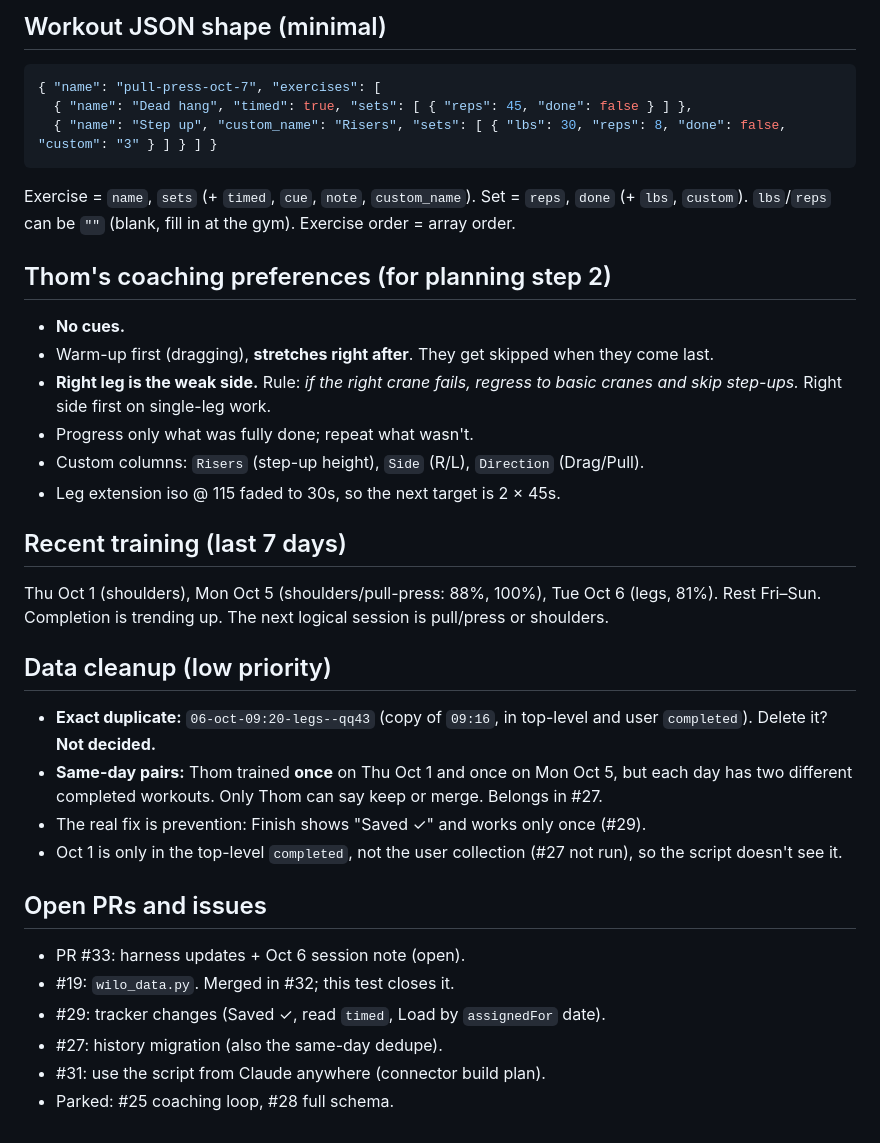
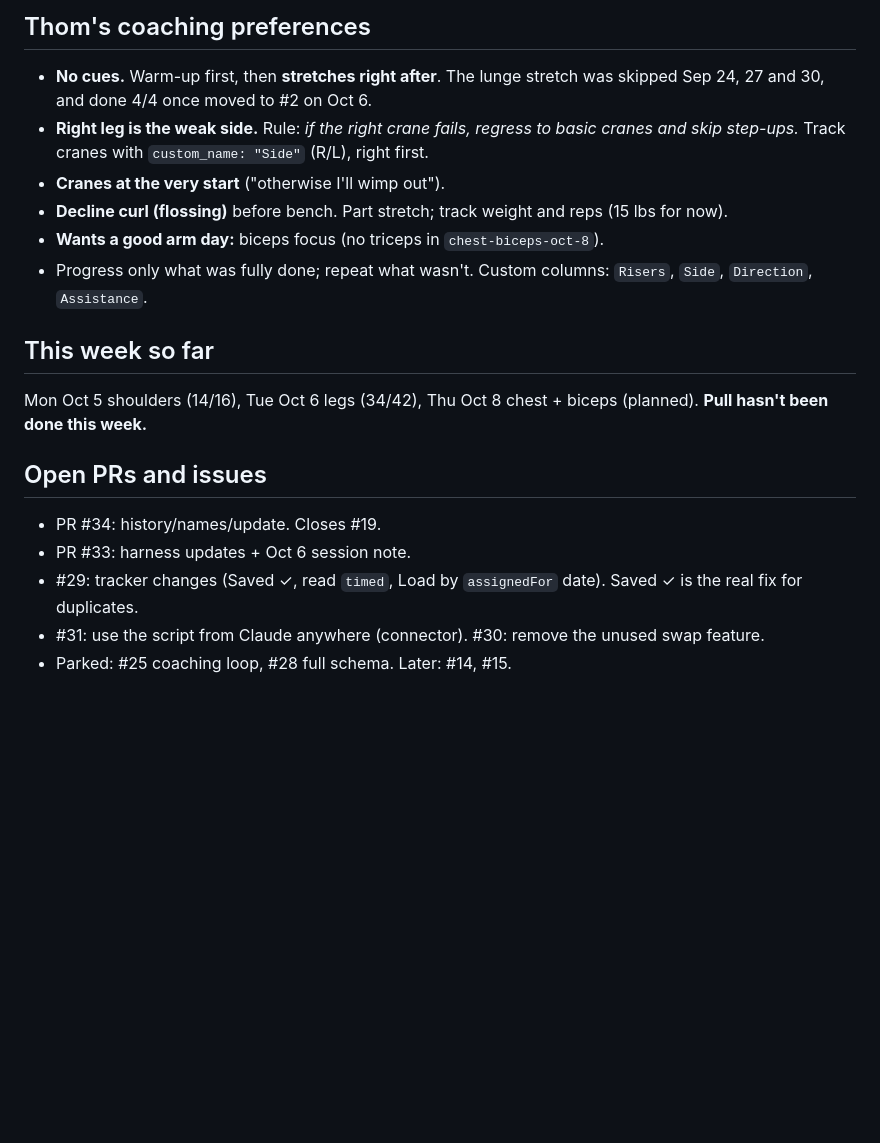
Before and after one commit to CoachThomLamb/wilo_ai, a Markdown page: docs/sessions/2026-10-07-script-test.md, the part around one of its changes. Drawn GitHub-style; blank space fills up the shorter version.

````diff
--- a/docs/sessions/2026-10-07-script-test.md
+++ b/docs/sessions/2026-10-07-script-test.md
@@ -30,33 +39,18 @@ From the repo root on `main`:
 
-## Workout JSON shape (minimal)
-```json
-{ "name": "pull-press-oct-7", "exercises": [
-  { "name": "Dead hang", "timed": true, "sets": [ { "reps": 45, "done": false } ] },
-  { "name": "Step up", "custom_name": "Risers", "sets": [ { "lbs": 30, "reps": 8, "done": false, "custom": "3" } ] } ] }
-```
-Exercise = `name`, `sets` (+ `timed`, `cue`, `note`, `custom_name`). Set = `reps`, `done` (+ `lbs`, `custom`). `lbs`/`reps` can be `""` (blank, fill in at the gym). Exercise order = array order.
+## Thom's coaching preferences
+- **No cues.** Warm-up first, then **stretches right after**. The lunge stretch was skipped Sep 24, 27 and 30, and done 4/4 once moved to #2 on Oct 6.
+- **Right leg is the weak side.** Rule: *if the right crane fails, regress to basic cranes and skip step-ups.* Track cranes with `custom_name: "Side"` (R/L), right first.
+- **Cranes at the very start** ("otherwise I'll wimp out").
+- **Decline curl (flossing)** before bench. Part stretch; track weight and reps (15 lbs for now).
+- **Wants a good arm day:** biceps focus (no triceps in `chest-biceps-oct-8`).
+- Progress only what was fully done; repeat what wasn't. Custom columns: `Risers`, `Side`, `Direction`, `Assistance`.
 
-## Thom's coaching preferences (for planning step 2)
-- **No cues.**
-- Warm-up first (dragging), **stretches right after**. They get skipped when they come last.
-- **Right leg is the weak side.** Rule: *if the right crane fails, regress to basic cranes and skip step-ups.* Right side first on single-leg work.
-- Progress only what was fully done; repeat what wasn't.
-- Custom columns: `Risers` (step-up height), `Side` (R/L), `Direction` (Drag/Pull).
-- Leg extension iso @ 115 faded to 30s, so the next target is 2 × 45s.
-
-## Recent training (last 7 days)
-Thu Oct 1 (shoulders), Mon Oct 5 (shoulders/pull-press: 88%, 100%), Tue Oct 6 (legs, 81%). Rest Fri–Sun. Completion is trending up. The next logical session is pull/press or shoulders.
-
-## Data cleanup (low priority)
-- **Exact duplicate:** `06-oct-09:20-legs--qq43` (copy of `09:16`, in top-level and user `completed`). Delete it? **Not decided.**
-- **Same-day pairs:** Thom trained **once** on Thu Oct 1 and once on Mon Oct 5, but each day has two different completed workouts. Only Thom can say keep or merge. Belongs in #27.
-- The real fix is prevention: Finish shows "Saved ✓" and works only once (#29).
-- Oct 1 is only in the top-level `completed`, not the user collection (#27 not run), so the script doesn't see it.
+## This week so far
+Mon Oct 5 shoulders (14/16), Tue Oct 6 legs (34/42), Thu Oct 8 chest + biceps (planned). **Pull hasn't been done this week.**
 
 ## Open PRs and issues
-- PR #33: harness updates + Oct 6 session note (open).
-- #19: `wilo_data.py`. Merged in #32; this test closes it.
-- #29: tracker changes (Saved ✓, read `timed`, Load by `assignedFor` date).
-- #27: history migration (also the same-day dedupe).
-- #31: use the script from Claude anywhere (connector build plan).
-- Parked: #25 coaching loop, #28 full schema.
+- PR #34: history/names/update. Closes #19.
+- PR #33: harness updates + Oct 6 session note.
+- #29: tracker changes (Saved ✓, read `timed`, Load by `assignedFor` date). Saved ✓ is the real fix for duplicates.
+- #31: use the script from Claude anywhere (connector). #30: remove the unused swap feature.
+- Parked: #25 coaching loop, #28 full schema. Later: #14, #15.
````
Also changed, not shown: other parts of docs/sessions/2026-10-07-script-test.md (+27 -18 lines).
